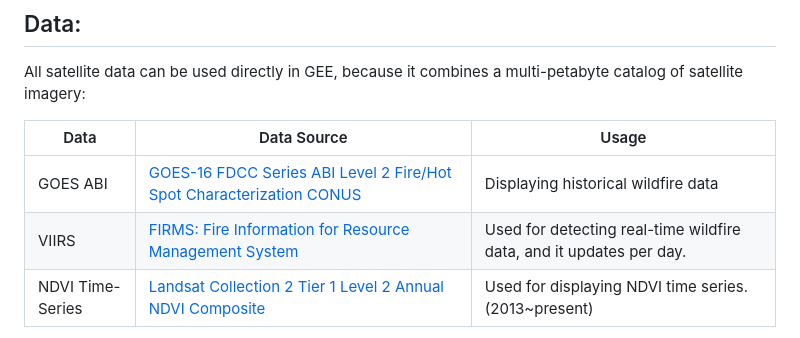
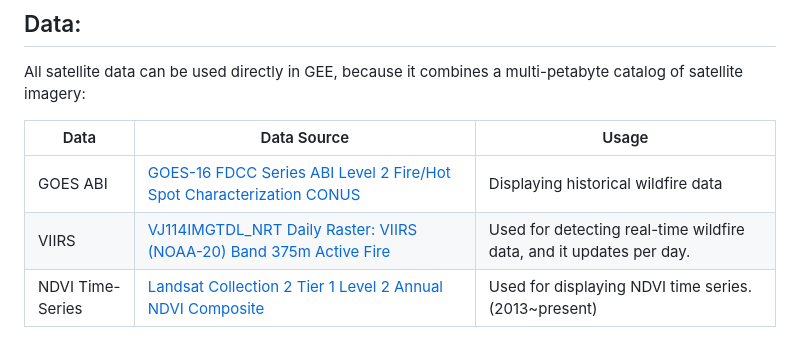
Before and after one commit to Xxenia1/wildfire-Monitor, a Markdown page: README.md, the part around the change. Rendered like a GitHub page.

Commit message:
update data source of VIIRS

```diff
--- a/README.md
+++ b/README.md
@@ -15,7 +15,7 @@ All satellite data can be used directly in GEE, because it combines a multi-peta
 | Data | Data Source | Usage |
 |----------|----------|----------|
 | GOES ABI | [GOES-16 FDCC Series ABI Level 2 Fire/Hot Spot Characterization CONUS](https://developers.google.com/earth-engine/datasets/catalog/NOAA_GOES_16_FDCC) | Displaying historical wildfire data |
-| VIIRS | [FIRMS: Fire Information for Resource Management System](https://developers.google.com/earth-engine/datasets/catalog/FIRMS) | Used for detecting real-time wildfire data, and it updates per day.  |
+| VIIRS | [VJ114IMGTDL_NRT Daily Raster: VIIRS (NOAA-20) Band 375m Active Fire](https://developers.google.com/earth-engine/datasets/catalog/NASA_LANCE_NOAA20_VIIRS_C2) | Used for detecting real-time wildfire data, and it updates per day.  |
 | NDVI Time-Series | [Landsat Collection 2 Tier 1 Level 2 Annual NDVI Composite](https://developers.google.com/earth-engine/datasets/catalog/LANDSAT_COMPOSITES_C02_T1_L2_ANNUAL_NDVI?hl=zh-cn) | Used for displaying NDVI time series. (2013~present) |
 
 Wind and smoke: using [NOAA Operational Model Archive and Distribution System (NOMADS) API](https://nomads.ncep.noaa.gov) to fetch hourly High_Resolution Rapid Refresh (HRRR) data.
```
